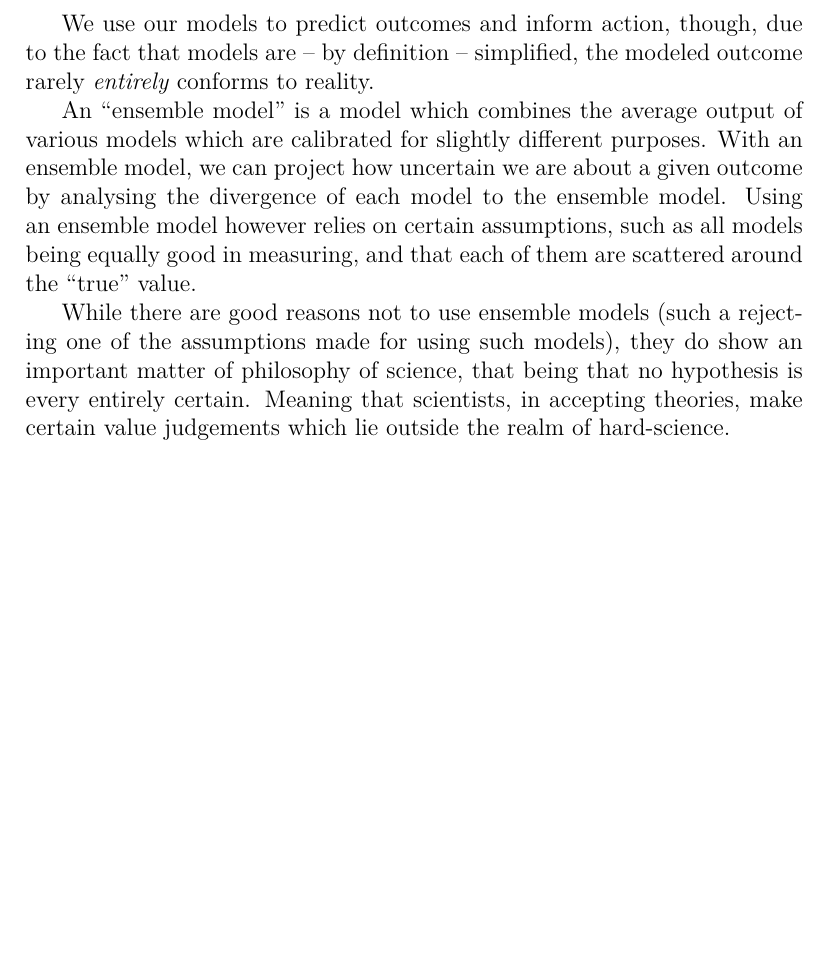
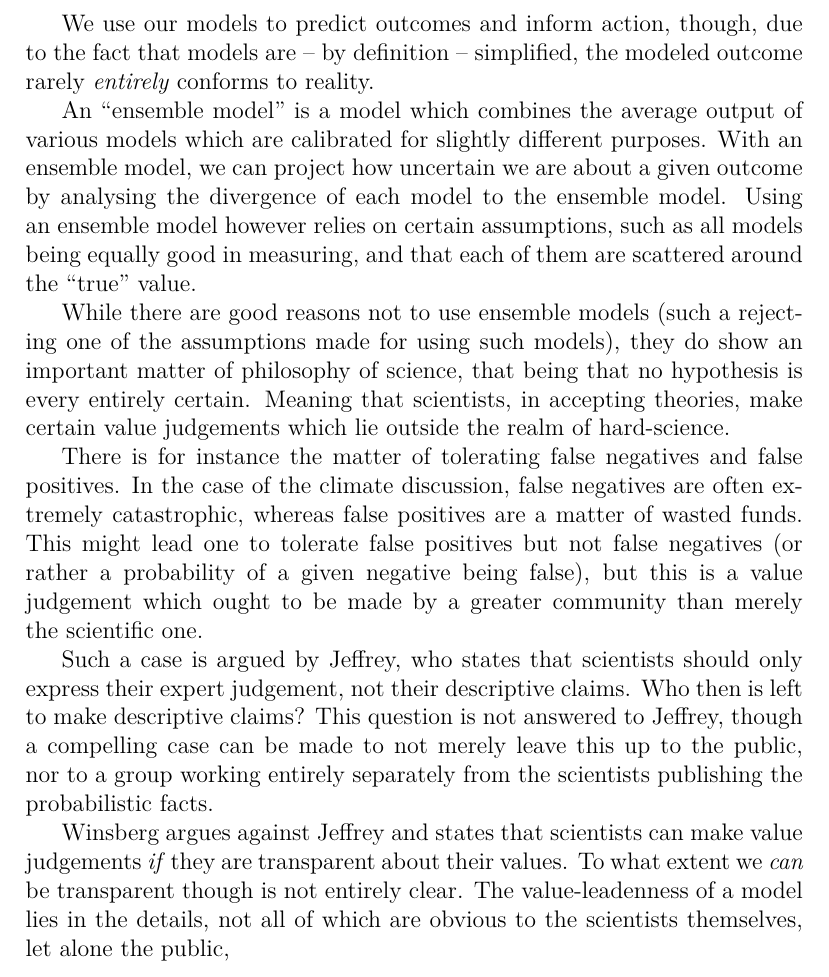
Before and after one commit to user18130814200115-2/Notes, a LaTeX thesis (Climate/notes.tex): part of page 6 of 6, cut so that both start at the same text, the shorter picture padded with empty space. Compiled offline with XeLaTeX.

Commit message:
Climate 2.2.1

```diff
--- a/Climate/notes.tex
+++ b/Climate/notes.tex
@@ -114,4 +114,25 @@ philosophy of science, that being that no hypothesis is every entirely certain.
 Meaning that scientists, in accepting theories, make certain value judgements
 which lie outside the realm of hard-science.
 
+There is for instance the matter of tolerating false negatives and false
+positives. In the case of the climate discussion, false negatives are often
+extremely catastrophic, whereas false positives are a matter of wasted funds.
+This might lead one to tolerate false positives but not false negatives (or
+rather a probability of a given negative being false), but this is a value
+judgement which ought to be made by a greater community than merely the
+scientific one.
+
+Such a case is argued by Jeffrey, who states that scientists should only express
+their expert judgement, not their descriptive claims. Who then is left to make
+descriptive claims? This question is not answered to Jeffrey, though a
+compelling case can be made to not merely leave this up to the public, nor to a
+group working entirely separately from the scientists publishing the
+probabilistic facts.
+
+Winsberg argues against Jeffrey and states that scientists can make value
+judgements \emph{if} they are transparent about their values. To what extent we
+\emph{can} be transparent though is not entirely clear. The value-leadenness of
+a model lies in the details, not all of which are obvious to the scientists
+themselves, let alone the public,
+
 \end{document}
```
Also changed, not shown: Climate/notes.pdf.
